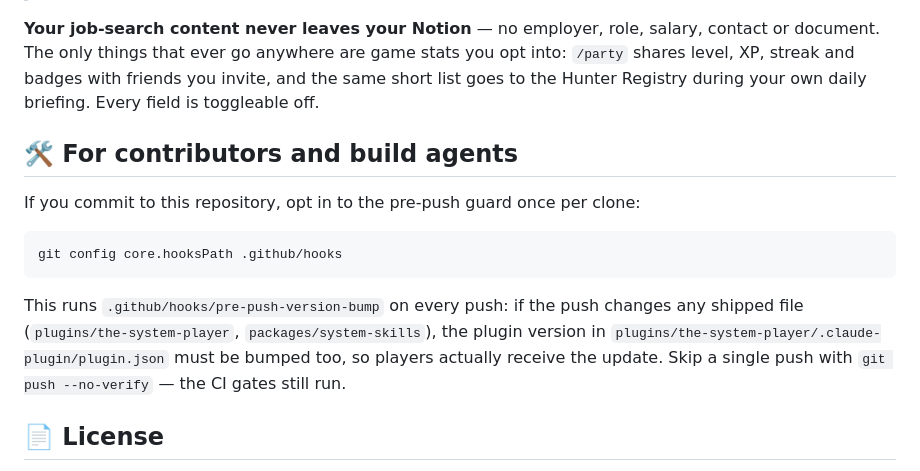
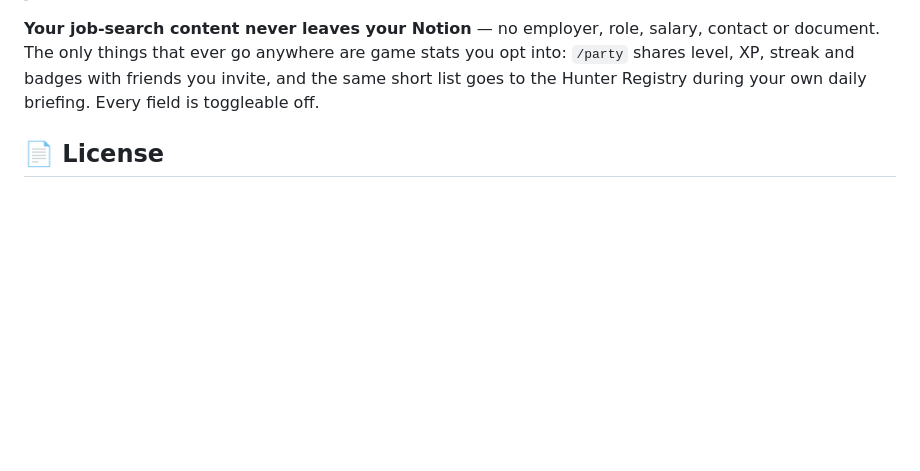
Before and after one commit to TechSecWhisperer/ars-infinita-notion, a Markdown page: README.md, the part around the change. Drawn GitHub-style; blank space fills up the shorter version.

Commit message:
Remove non-player contributor instructions from README

````diff
--- a/README.md
+++ b/README.md
@@ -133,16 +133,6 @@ Every real action earns XP. XP earns levels. Levels and streaks give you the one
 
 **Your job-search content never leaves your Notion** — no employer, role, salary, contact or document. The only things that ever go anywhere are game stats you opt into: `/party` shares level, XP, streak and badges with friends you invite, and the same short list goes to the Hunter Registry during your own daily briefing. Every field is toggleable off.
 
-## 🛠️ For contributors and build agents
-
-If you commit to this repository, opt in to the pre-push guard once per clone:
-
-```bash
-git config core.hooksPath .github/hooks
-```
-
-This runs `.github/hooks/pre-push-version-bump` on every push: if the push changes any shipped file (`plugins/the-system-player`, `packages/system-skills`), the plugin version in `plugins/the-system-player/.claude-plugin/plugin.json` must be bumped too, so players actually receive the update. Skip a single push with `git push --no-verify` — the CI gates still run.
-
 ## 📄 License
 
 [MIT](LICENSE) — © 2026 William Moses. The game's sealed mechanics live only in the author's admin workspace; nothing here is withheld from you by licence.
````
